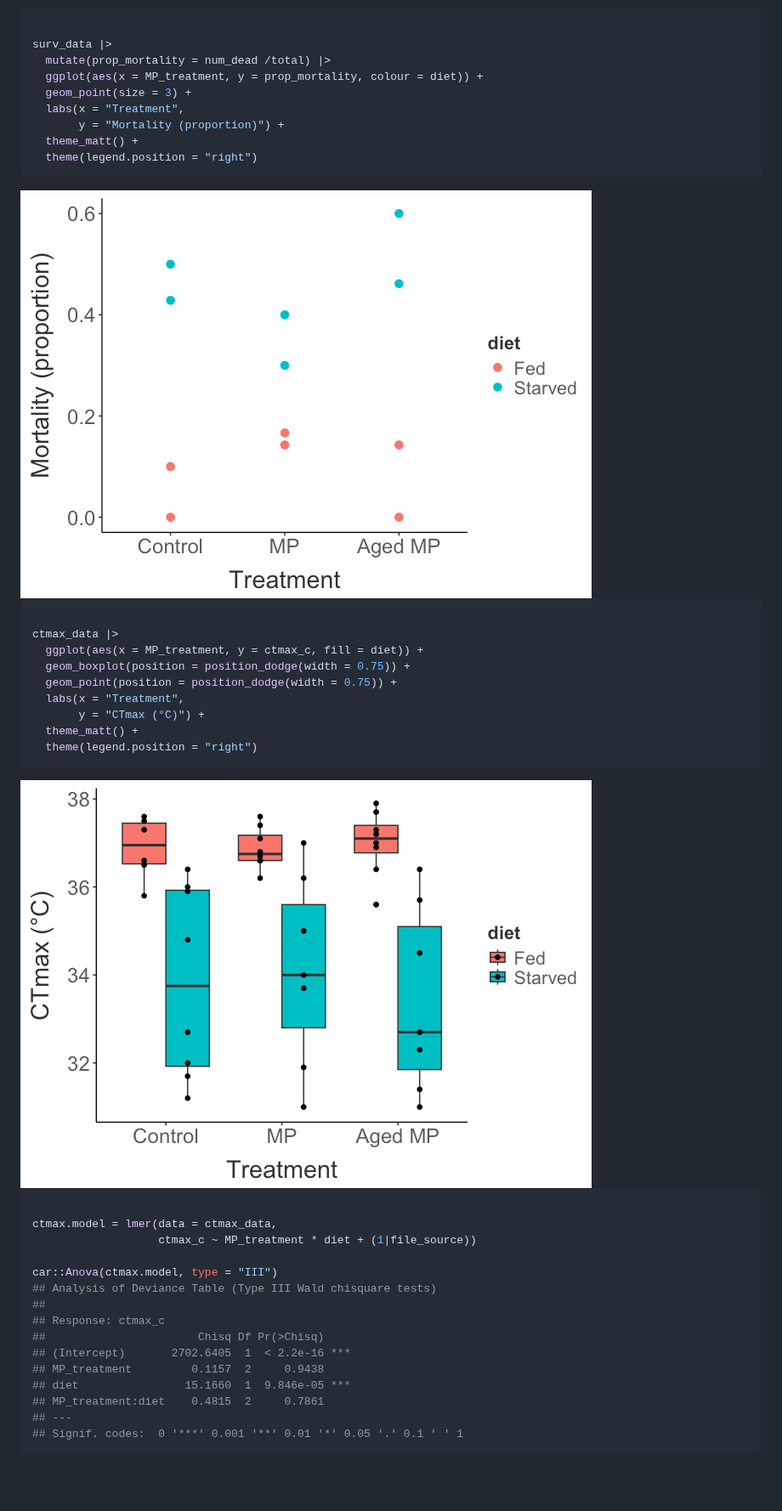
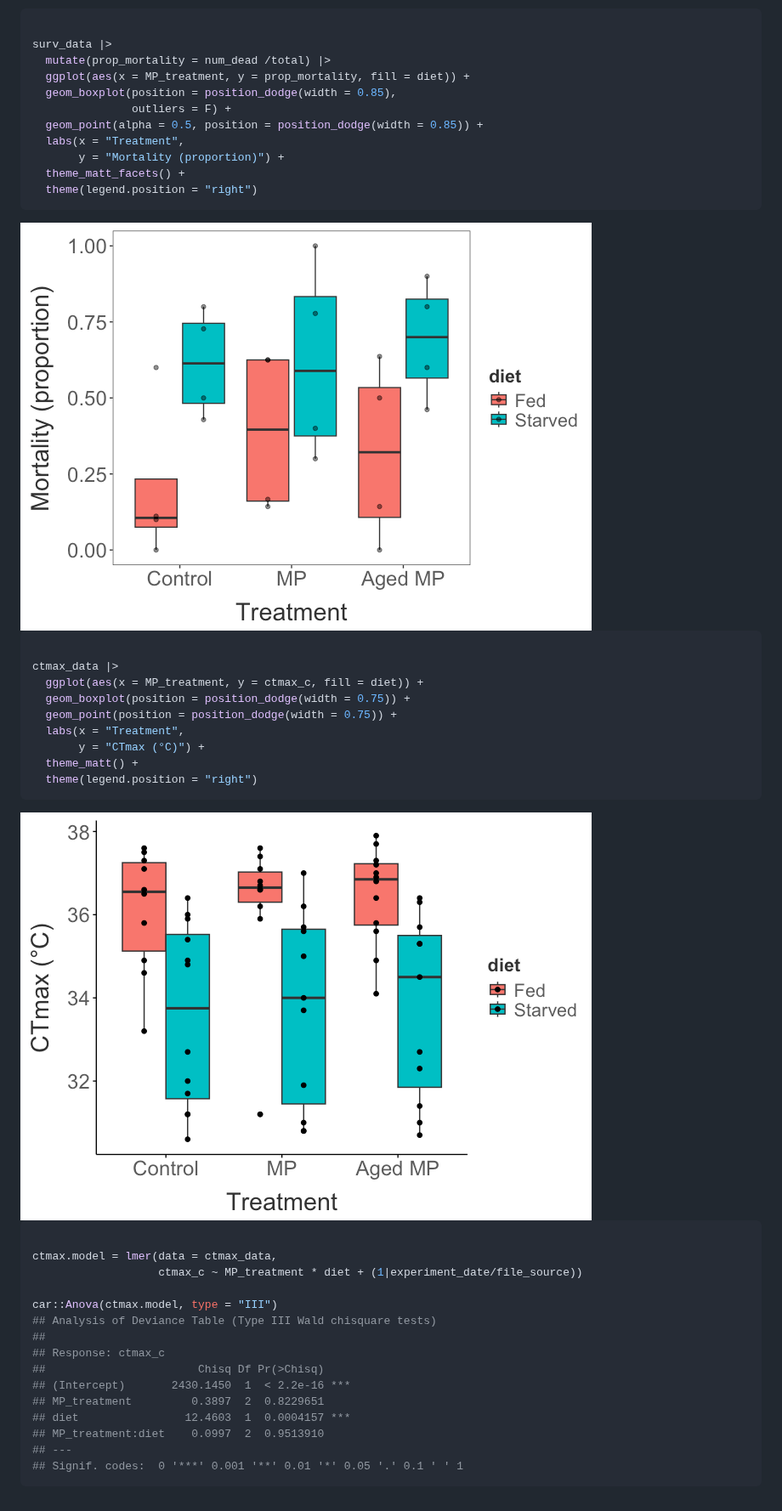
Before and after one commit to ZoopEcoEvo/microplastic_aging, a Markdown page: Output/Reports/report.md, the part around one of its changes. Shown at 85% size. Drawn GitHub-style; pictures changed too: Output/Figures/unnamed-chunk-1-1.png, Output/Figures/unnamed-chunk-2-1.png; blank space fills up the shorter version.

Commit message:
Running report with new data

````diff
--- a/Output/Reports/report.md
+++ b/Output/Reports/report.md
@@ -6,11 +6,13 @@ TITLE HERE
 
 surv_data |>
   mutate(prop_mortality = num_dead /total) |>
-  ggplot(aes(x = MP_treatment, y = prop_mortality, colour = diet)) +
-  geom_point(size = 3) +
+  ggplot(aes(x = MP_treatment, y = prop_mortality, fill = diet)) +
+  geom_boxplot(position = position_dodge(width = 0.85),
+               outliers = F) +
+  geom_point(alpha = 0.5, position = position_dodge(width = 0.85)) +
   labs(x = "Treatment",
        y = "Mortality (proportion)") +
-  theme_matt() +
+  theme_matt_facets() +
   theme(legend.position = "right")
 ```
 
@@ -33,17 +35,17 @@ ctmax_data |>
 ``` r
 
 ctmax.model = lmer(data = ctmax_data,
-                   ctmax_c ~ MP_treatment * diet + (1|file_source))
+                   ctmax_c ~ MP_treatment * diet + (1|experiment_date/file_source))
 
 car::Anova(ctmax.model, type = "III")
 ## Analysis of Deviance Table (Type III Wald chisquare tests)
 ##
 ## Response: ctmax_c
 ##                       Chisq Df Pr(>Chisq)
-## (Intercept)       2702.6405  1  < 2.2e-16 ***
-## MP_treatment         0.1157  2     0.9438
-## diet                15.1660  1  9.846e-05 ***
-## MP_treatment:diet    0.4815  2     0.7861
+## (Intercept)       2430.1450  1  < 2.2e-16 ***
+## MP_treatment         0.3897  2  0.8229651
+## diet                12.4603  1  0.0004157 ***
+## MP_treatment:diet    0.0997  2  0.9513910
 ## ---
 ## Signif. codes:  0 '***' 0.001 '**' 0.01 '*' 0.05 '.' 0.1 ' ' 1
 ```
````
Also changed, not shown: other parts of Output/Reports/report.md (+3 -3 lines), 5 other files.
